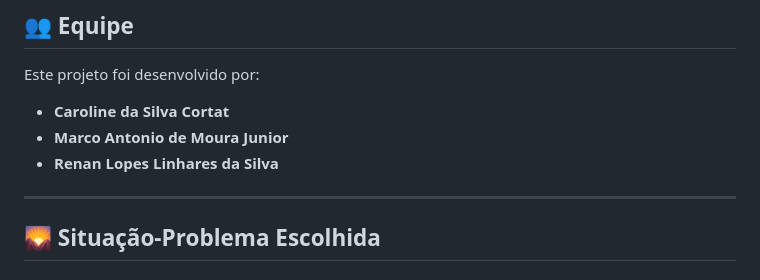
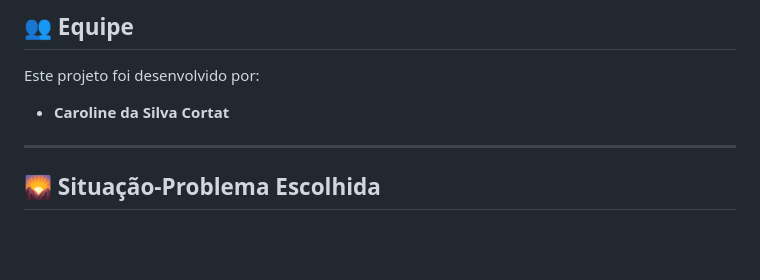
Before and after one commit to carolcortat/MVP_CircuitoTereVerde_Mobile, a Markdown page: MVP_Faculdade-main/README.md, the part around the change. Rendered like a GitHub page; blank space fills up the shorter version.

Commit message:
Update team members in README
Removed Marco Antonio de Moura Junior and Renan Lopes Linhares da Silva from the team list.

```diff
--- a/MVP_Faculdade-main/README.md
+++ b/MVP_Faculdade-main/README.md
@@ -10,8 +10,6 @@ Este projeto nasceu com o objetivo de conectar pessoas à natureza exuberante de
 Este projeto foi desenvolvido por:
 
 - **Caroline da Silva Cortat**
-- **Marco Antonio de Moura Junior**
-- **Renan Lopes Linhares da Silva**
 
 ---
 
```
